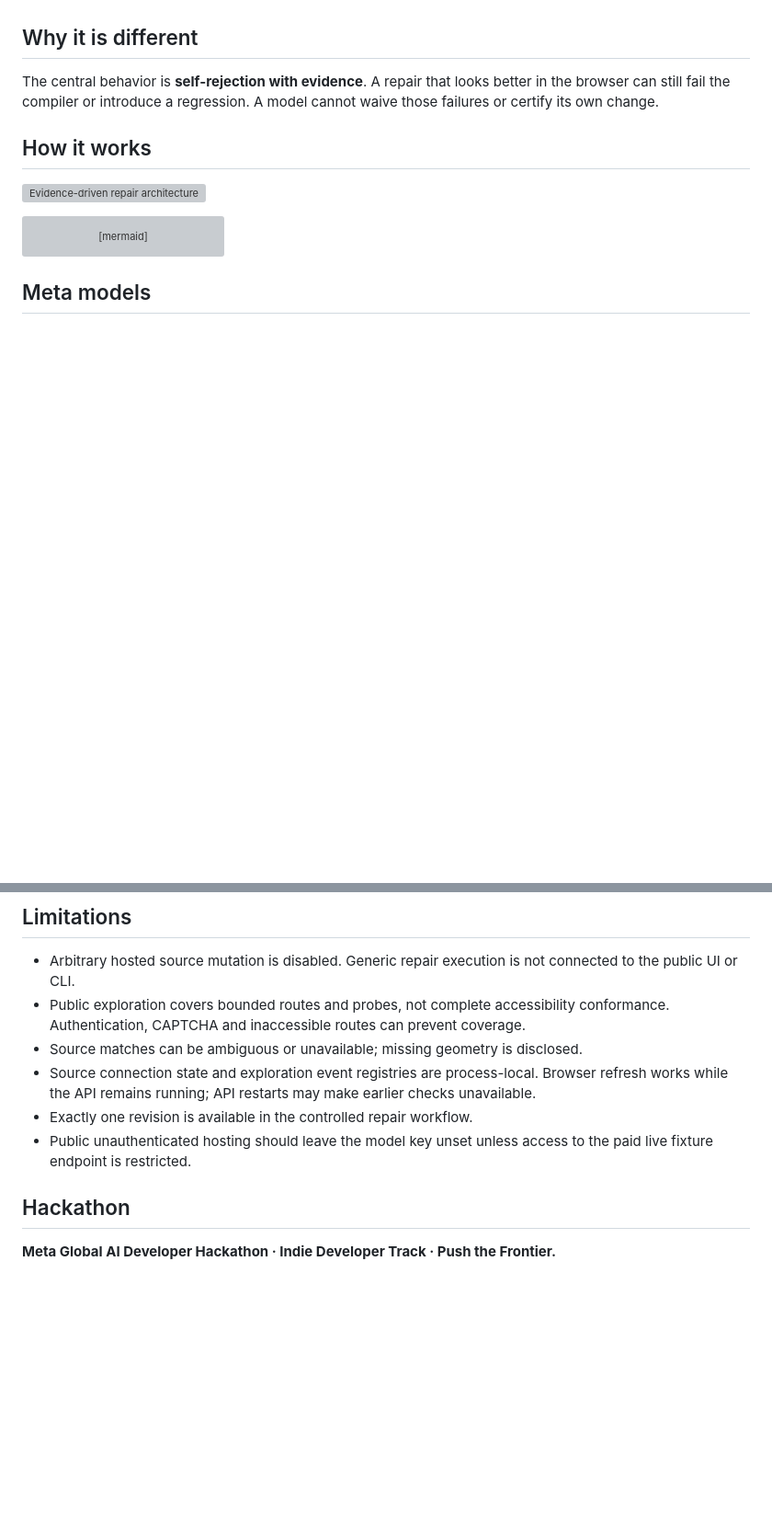
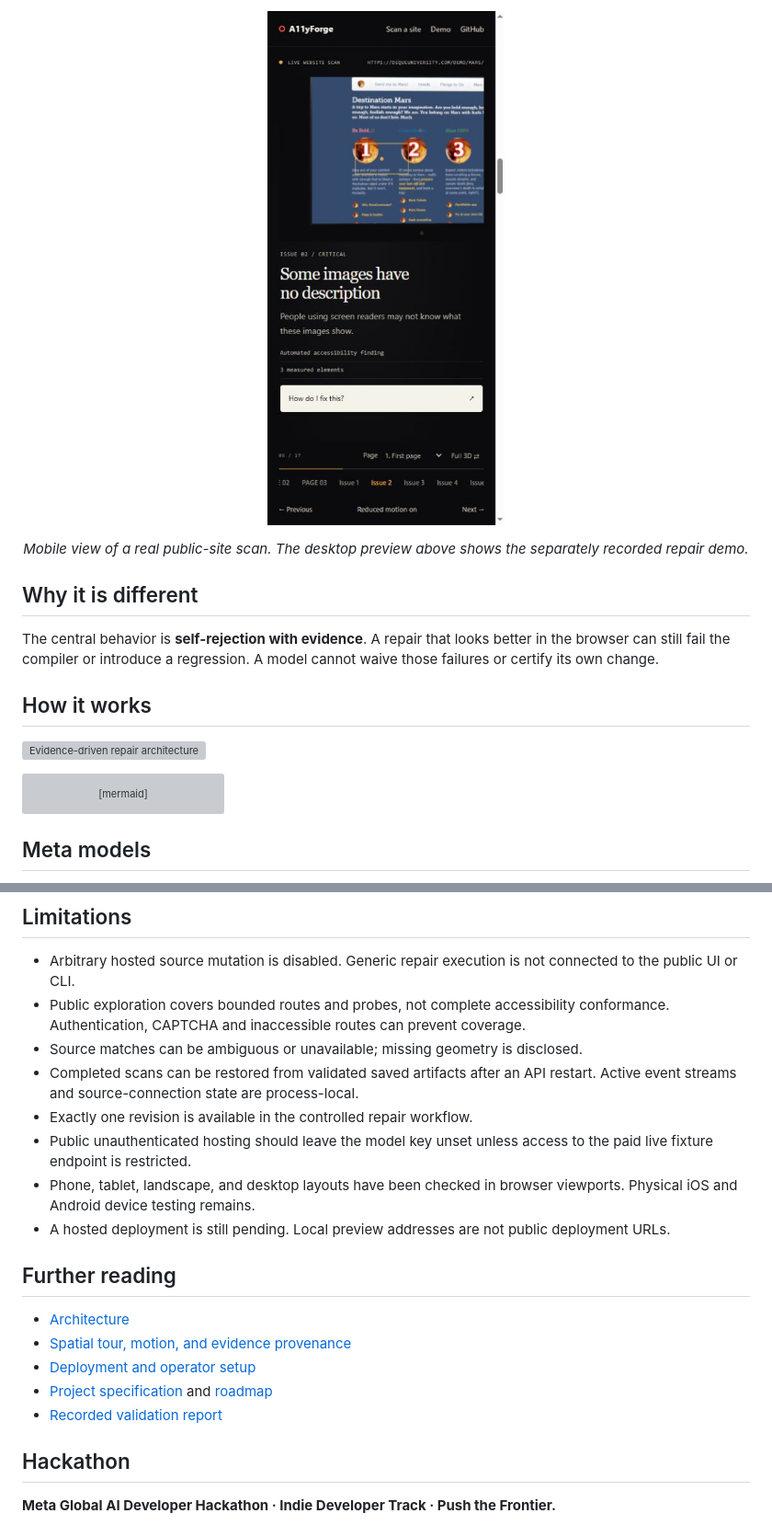
Before and after one commit to Amirtheshwaran/a11yforge, a Markdown page: README.md, 2 parts joined by grey strips. Shown at 92% size. Drawn GitHub-style; pictures changed too: docs/screenshots/live-issue-mobile.jpg (added); blank space fills up the shorter version; grey boxes are pictures that could not be loaded.

```diff
--- a/README.md
+++ b/README.md
@@ -26,3 +44,8 @@ A public deployment URL and narrated video are pending; see [deployment instruct
+<p align="center">
+  <img src="docs/screenshots/live-issue-mobile.jpg" width="300" alt="A real public-site scan on mobile, showing a measured image-description issue and its explanation" />
+</p>
+
+<p align="center"><em>Mobile view of a real public-site scan. The desktop preview above shows the separately recorded repair demo.</em></p>
 
 ## Why it is different
 
@@ -99,9 +176,19 @@ The browser, compiler, build, replay and regression gates establish evidence. Th
 - Arbitrary hosted source mutation is disabled. Generic repair execution is not connected to the public UI or CLI.
 - Public exploration covers bounded routes and probes, not complete accessibility conformance. Authentication, CAPTCHA and inaccessible routes can prevent coverage.
 - Source matches can be ambiguous or unavailable; missing geometry is disclosed.
-- Source connection state and exploration event registries are process-local. Browser refresh works while the API remains running; API restarts may make earlier checks unavailable.
+- Completed scans can be restored from validated saved artifacts after an API restart. Active event streams and source-connection state are process-local.
 - Exactly one revision is available in the controlled repair workflow.
 - Public unauthenticated hosting should leave the model key unset unless access to the paid live fixture endpoint is restricted.
+- Phone, tablet, landscape, and desktop layouts have been checked in browser viewports. Physical iOS and Android device testing remains.
+- A hosted deployment is still pending. Local preview addresses are not public deployment URLs.
+
+## Further reading
+
+- [Architecture](docs/ARCHITECTURE.md)
+- [Spatial tour, motion, and evidence provenance](docs/spatial-tour.md)
+- [Deployment and operator setup](docs/DEPLOYMENT.md)
+- [Project specification](docs/PROJECT_SPEC.md) and [roadmap](docs/ROADMAP.md)
+- [Recorded validation report](docs/FINAL_VALIDATION.md)
 
 ## Hackathon
 
```
Also changed, not shown: other parts of README.md (+87 -15 lines), docs/screenshots/spatial-demo-desktop.jpg (added).
